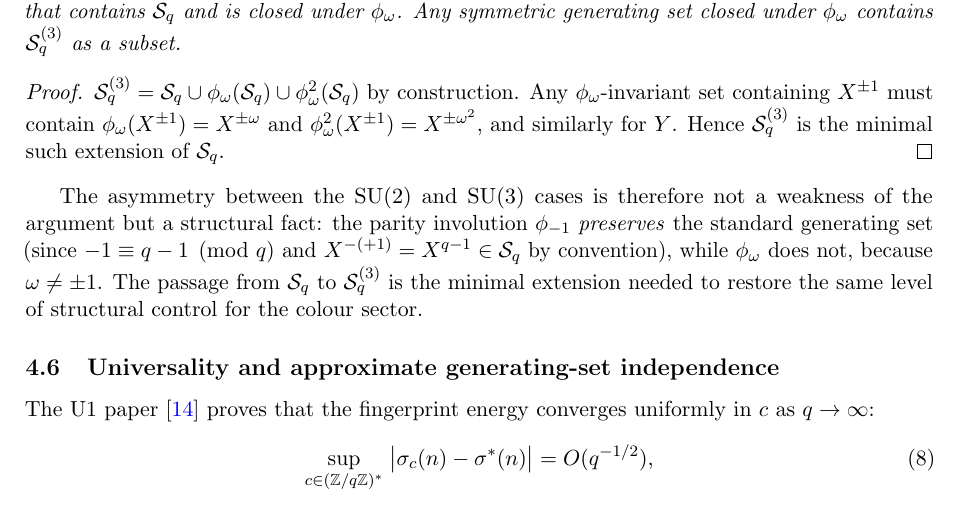
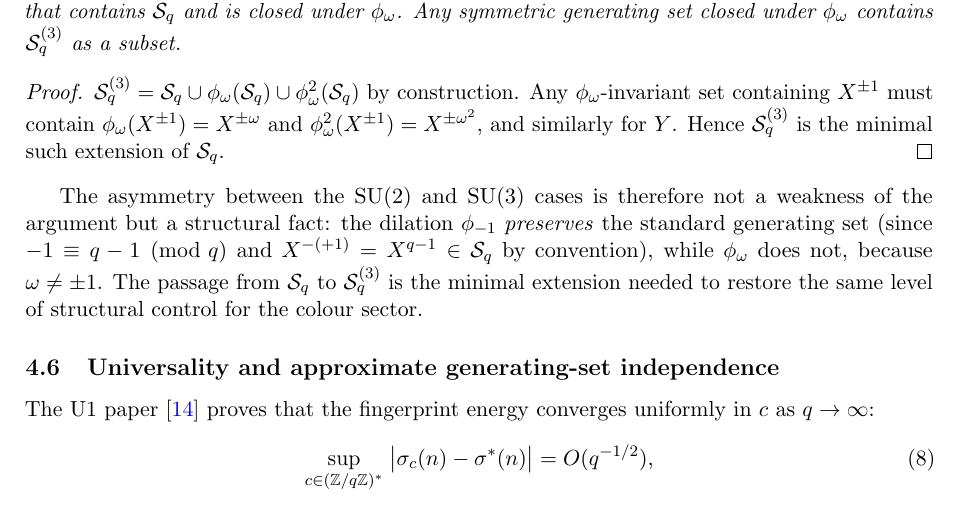
Before and after one commit to Cosmochrony/spectral-o31, a LaTeX paper (tex/Spectral-O31.tex): part of page 8 of 19, cut so that both start at the same text. Compiled offline with pdfLaTeX.

Commit message:
Rename phi_{-1} mention to 'the dilation' to avoid conflation with the withdrawn fibre involution

```diff
--- a/tex/Spectral-O31.tex
+++ b/tex/Spectral-O31.tex
@@ -510,7 +510,7 @@ Section~\ref{sec:numerical-test}.
       \end{proof}
 
       The asymmetry between the SU(2) and SU(3) cases is therefore not a weakness of the
-      argument but a structural fact: the parity involution $\phi_{-1}$ \emph{preserves} the
+      argument but a structural fact: the dilation $\phi_{-1}$ \emph{preserves} the
       standard generating set (since $-1 \equiv q-1 \pmod{q}$ and $X^{-(+1)} = X^{q-1} \in \Sq$
       by convention), while $\phi_\omega$ does not, because $\omega \neq \pm 1$.
       The passage from $\Sq$ to $\Sq^{(3)}$ is the minimal extension needed to restore the same
```
